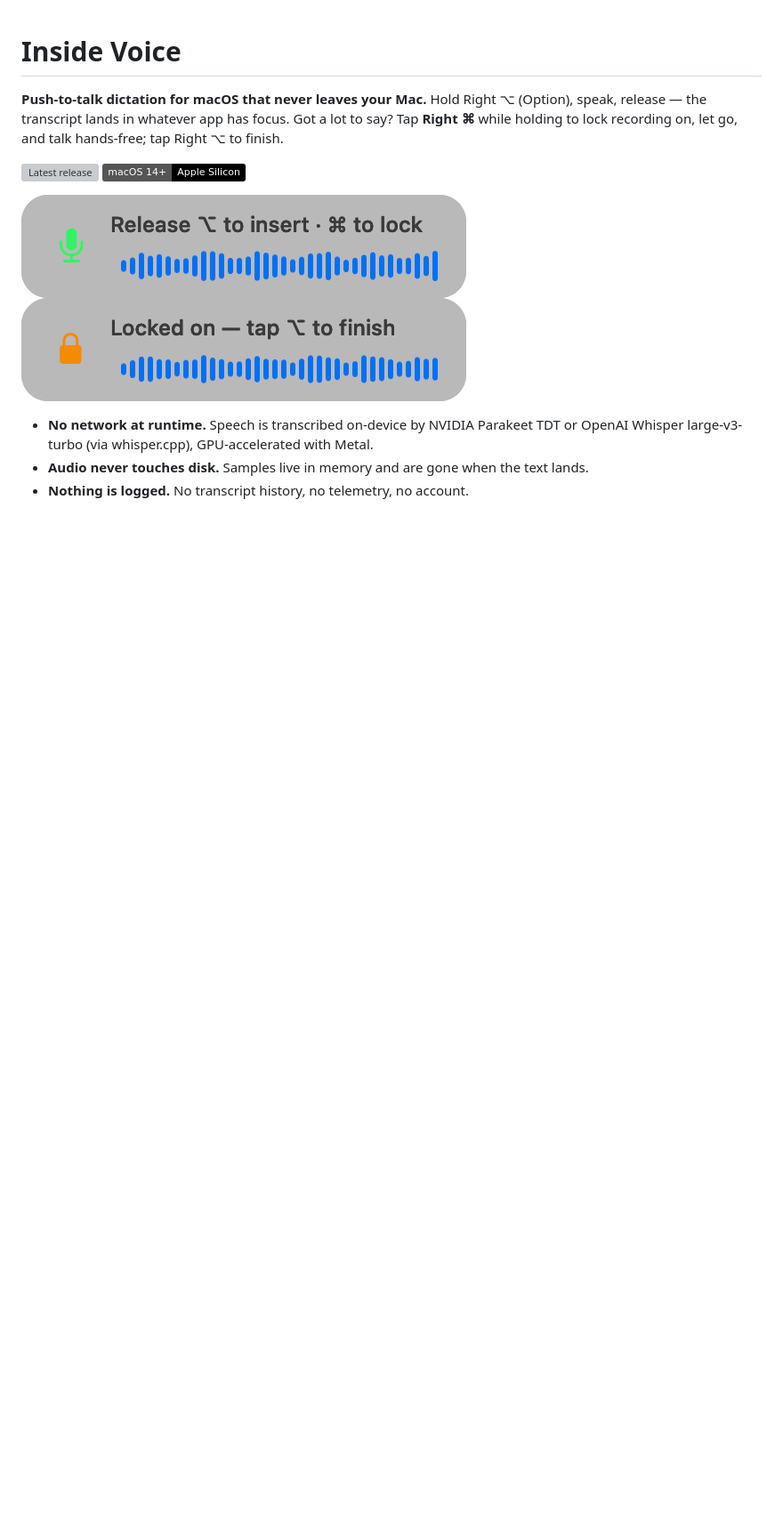
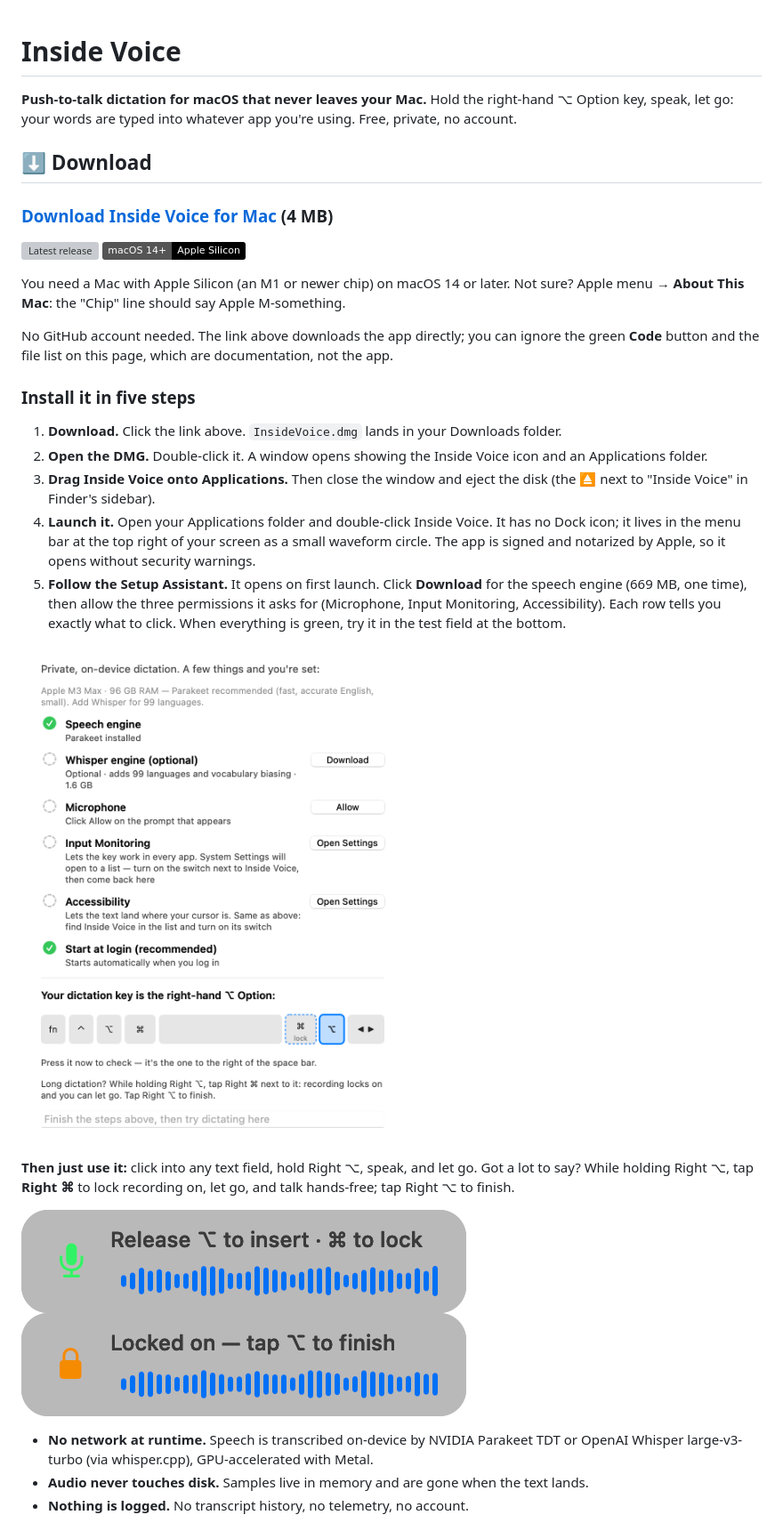
Before and after one commit to BillDX/InsideVoice, a Markdown page: README.md, the part around one of its changes. Shown at 89% size. Drawn GitHub-style; badges without logos; blank space fills up the shorter version; grey boxes are pictures that could not be loaded.

```diff
--- a/README.md
+++ b/README.md
@@ -2,13 +2,48 @@
      and is copied to the public repo by scripts/publish-release.sh. Edit it there. -->
 # Inside Voice
 
-**Push-to-talk dictation for macOS that never leaves your Mac.** Hold Right ⌥
-(Option), speak, release — the transcript lands in whatever app has focus.
-Got a lot to say? Tap **Right ⌘** while holding to lock recording on, let
-go, and talk hands-free; tap Right ⌥ to finish.
+**Push-to-talk dictation for macOS that never leaves your Mac.** Hold the
+right-hand ⌥ Option key, speak, let go: your words are typed into whatever
+app you're using. Free, private, no account.
 
-[![Latest release](https://img.shields.io/github/v/release/BillDX/InsideVoice?label=download&color=2ea44f)](https://github.com/BillDX/InsideVoice/releases/latest)
+## ⬇️ Download
+
+### **[Download Inside Voice for Mac](https://github.com/BillDX/InsideVoice/releases/latest/download/InsideVoice.dmg)** (4 MB)
+
+[![Latest release](https://img.shields.io/github/v/release/BillDX/InsideVoice?label=latest&color=2ea44f)](https://github.com/BillDX/InsideVoice/releases/latest)
 ![Platform](https://img.shields.io/badge/macOS%2014%2B-Apple%20Silicon-black)
+
+You need a Mac with Apple Silicon (an M1 or newer chip) on macOS 14 or
+later. Not sure? Apple menu → **About This Mac**: the "Chip" line should
+say Apple M-something.
+
+No GitHub account needed. The link above downloads the app directly; you
+can ignore the green **Code** button and the file list on this page, which
+are documentation, not the app.
+
+### Install it in five steps
+
+1. **Download.** Click the link above. `InsideVoice.dmg` lands in your
+   Downloads folder.
+2. **Open the DMG.** Double-click it. A window opens showing the Inside
+   Voice icon and an Applications folder.
+3. **Drag Inside Voice onto Applications.** Then close the window and eject
+   the disk (the ⏏ next to "Inside Voice" in Finder's sidebar).
+4. **Launch it.** Open your Applications folder and double-click Inside
+   Voice. It has no Dock icon; it lives in the menu bar at the top right of
+   your screen as a small waveform circle. The app is signed and notarized
+   by Apple, so it opens without security warnings.
+5. **Follow the Setup Assistant.** It opens on first launch. Click
+   **Download** for the speech engine (669 MB, one time), then allow the
+   three permissions it asks for (Microphone, Input Monitoring,
+   Accessibility). Each row tells you exactly what to click. When
+   everything is green, try it in the test field at the bottom.
+
+![The Setup Assistant](docs/images/setup-assistant.png)
+
+**Then just use it:** click into any text field, hold Right ⌥, speak, and
+let go. Got a lot to say? While holding Right ⌥, tap **Right ⌘** to lock
+recording on, let go, and talk hands-free; tap Right ⌥ to finish.
 
 ![The HUD while listening](docs/images/hud-listening.png)
 ![The HUD while locked on, hands-free](docs/images/hud-locked.png)
```
Also changed, not shown: other parts of README.md (+18 -28 lines).
